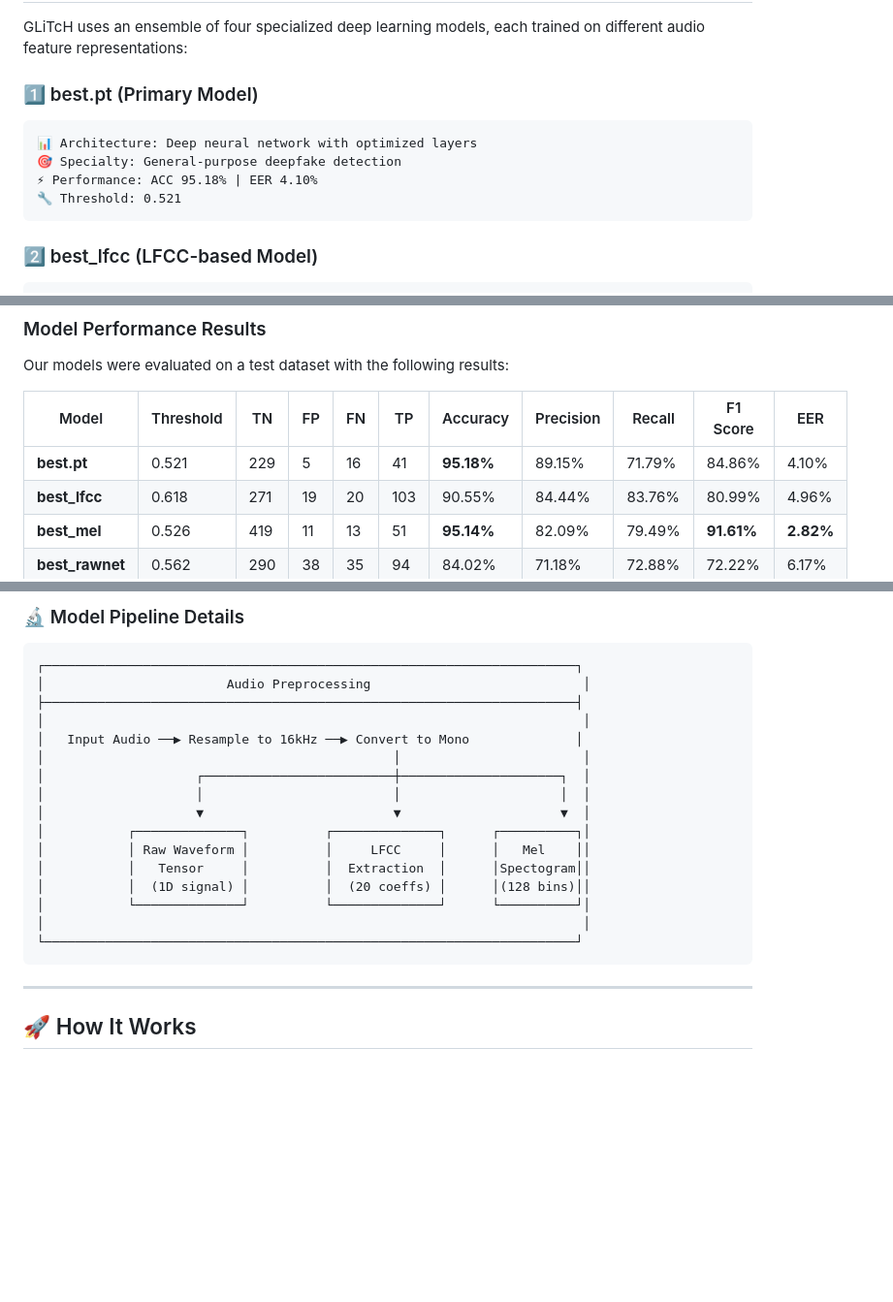
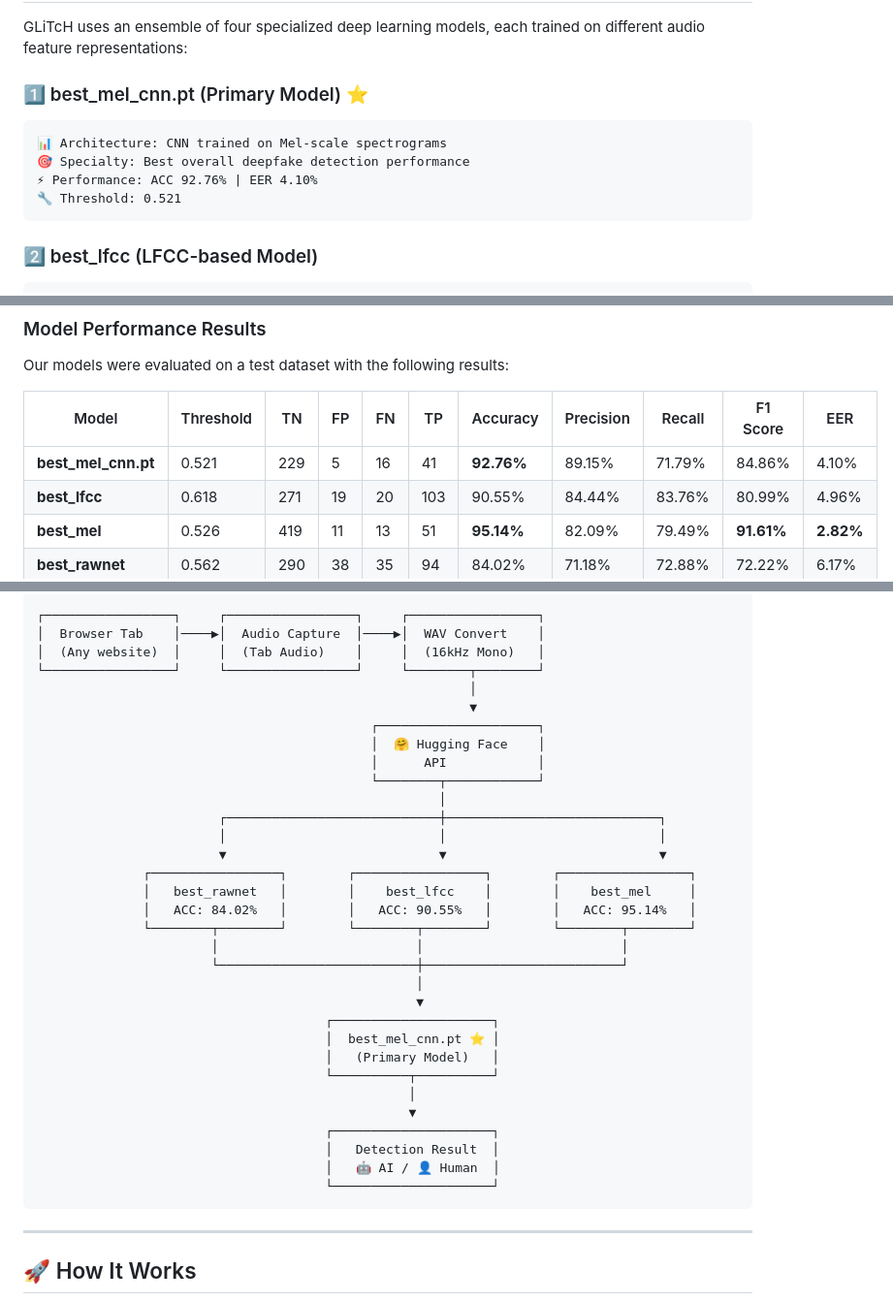
Before and after one commit to jaindevshrut/GLiTcH, a Markdown page: README.md, 3 parts joined by grey strips. Shown at 97% size. Rendered like a GitHub page; blank space fills up the shorter version.

````diff
--- a/README.md
+++ b/README.md
@@ -31,11 +31,11 @@ GLiTcH is a Chrome extension that detects **AI-generated/deepfake voices** in re
 
 GLiTcH uses an ensemble of four specialized deep learning models, each trained on different audio feature representations:
 
-### 1️⃣ best.pt (Primary Model)
+### 1️⃣ best_mel_cnn.pt (Primary Model) ⭐
 ```
-📊 Architecture: Deep neural network with optimized layers
-🎯 Specialty: General-purpose deepfake detection
-⚡ Performance: ACC 95.18% | EER 4.10%
+📊 Architecture: CNN trained on Mel-scale spectrograms
+🎯 Specialty: Best overall deepfake detection performance
+⚡ Performance: ACC 92.76% | EER 4.10%
 🔧 Threshold: 0.521
 ```
 
@@ -69,7 +69,7 @@ Our models were evaluated on a test dataset with the following results:
 
 | Model | Threshold | TN | FP | FN | TP | Accuracy | Precision | Recall | F1 Score | EER |
 |-------|-----------|-----|-----|-----|-----|----------|-----------|--------|----------|------|
-| **best.pt** | 0.521 | 229 | 5 | 16 | 41 | **95.18%** | 89.15% | 71.79% | 84.86% | 4.10% |
+| **best_mel_cnn.pt** | 0.521 | 229 | 5 | 16 | 41 | **92.76%** | 89.15% | 71.79% | 84.86% | 4.10% |
 | **best_lfcc** | 0.618 | 271 | 19 | 20 | 103 | 90.55% | 84.44% | 83.76% | 80.99% | 4.96% |
 | **best_mel** | 0.526 | 419 | 11 | 13 | 51 | **95.14%** | 82.09% | 79.49% | **91.61%** | **2.82%** |
 | **best_rawnet** | 0.562 | 290 | 38 | 35 | 94 | 84.02% | 71.18% | 72.88% | 72.22% | 6.17% |
@@ -160,22 +95,35 @@ Our models were evaluated on a test dataset with the following results:
-### 🔬 Model Pipeline Details
-
-```
-┌──────────────────────────────────────────────────────────────────────┐
-│                        Audio Preprocessing                            │
-├──────────────────────────────────────────────────────────────────────┤
-│                                                                       │
-│   Input Audio ──▶ Resample to 16kHz ──▶ Convert to Mono              │
-│                                              │                        │
-│                    ┌─────────────────────────┼─────────────────────┐  │
-│                    │                         │                     │  │
-│                    ▼                         ▼                     ▼  │
-│           ┌──────────────┐          ┌──────────────┐      ┌──────────┐│
-│           │ Raw Waveform │          │     LFCC     │      │   Mel    ││
-│           │   Tensor     │          │  Extraction  │      │Spectogram││
-│           │  (1D signal) │          │  (20 coeffs) │      │(128 bins)││
-│           └──────────────┘          └──────────────┘      └──────────┘│
-│                                                                       │
-└──────────────────────────────────────────────────────────────────────┘
+┌─────────────────┐     ┌─────────────────┐     ┌─────────────────┐
+│  Browser Tab    │────▶│  Audio Capture  │────▶│  WAV Convert    │
+│  (Any website)  │     │  (Tab Audio)    │     │  (16kHz Mono)   │
+└─────────────────┘     └─────────────────┘     └────────┬────────┘
+                                                         │
+                                                         ▼
+                                            ┌─────────────────────┐
+                                            │  🤗 Hugging Face    │
+                                            │      API            │
+                                            └────────┬────────────┘
+                                                     │
+                        ┌────────────────────────────┼────────────────────────────┐
+                        │                            │                            │
+                        ▼                            ▼                            ▼
+              ┌─────────────────┐        ┌─────────────────┐        ┌─────────────────┐
+              │   best_rawnet   │        │    best_lfcc    │        │    best_mel     │
+              │   ACC: 84.02%   │        │   ACC: 90.55%   │        │   ACC: 95.14%   │
+              └────────┬────────┘        └────────┬────────┘        └────────┬────────┘
+                       │                          │                          │
+                       └──────────────────────────┼──────────────────────────┘
+                                                  │
+                                                  ▼
+                                      ┌─────────────────────┐
+                                      │  best_mel_cnn.pt ⭐ │
+                                      │   (Primary Model)   │
+                                      └──────────┬──────────┘
+                                                 │
+                                                 ▼
+                                      ┌─────────────────────┐
+                                      │   Detection Result  │
+                                      │   🤖 AI / 👤 Human  │
+                                      └─────────────────────┘
 ```
 
 ---
````
Also changed, not shown: other parts of README.md (+2 -67 lines).
